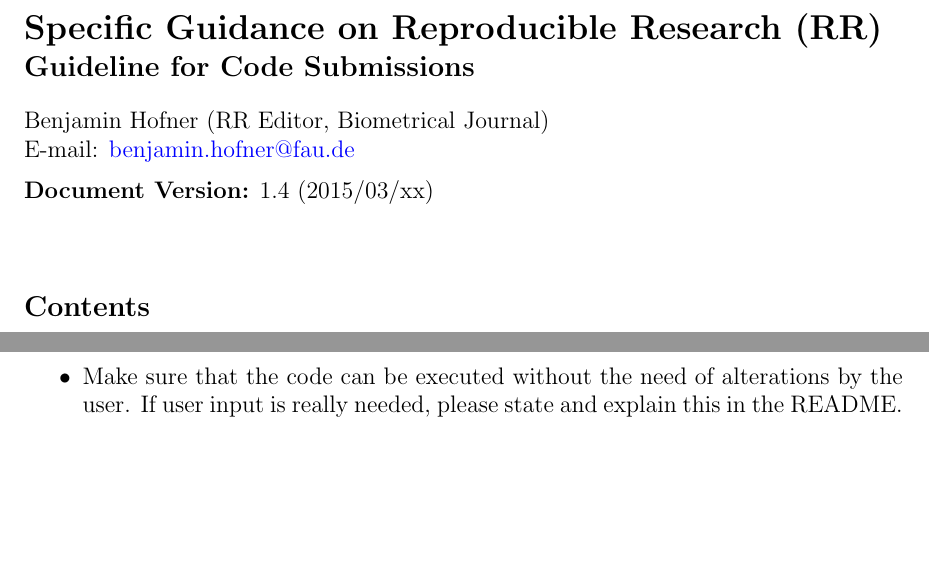
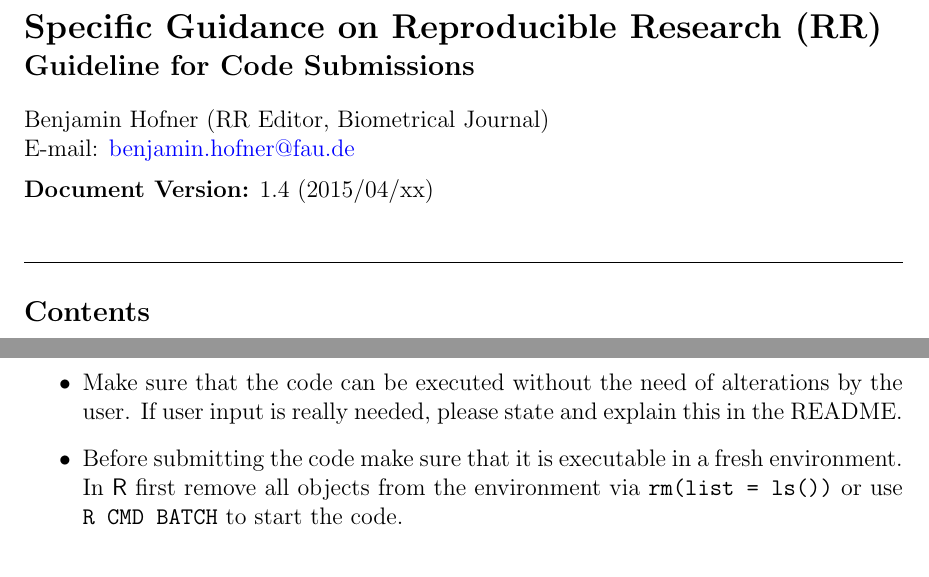
Before and after one commit to hofnerb/RR_Guideline, a LaTeX document (RR_Guideline.tex): two parts of pages 1 and 3 of 6, joined at a grey line, cut so that both start at the same text, the shorter picture padded with empty space. Compiled offline with pdfLaTeX.

Commit message:
added: check code in a fresh environment; some other minor changes; layout

```diff
--- a/RR_Guideline.tex
+++ b/RR_Guideline.tex
@@ -43,7 +43,7 @@
 \makeatletter
 \renewcommand{\maketitle}{\bgroup\setlength{\parindent}{0pt}
   \begin{flushleft}
-    \vspace*{10cm}
+    \vspace*{3cm}
     \textbf{\Large \@title}\\[1em]
 
     \@author\\[0.5em]
@@ -54,23 +54,19 @@
 }
 \makeatother
 
-% \title{Biometrical Journal -- Guideline for code submissions\\[-0.5em]}
-
-\title{%Appendix A:\\
-  Specific Guidance on Reproducible Research (RR)\\[0.2em]
+\title{Specific Guidance on Reproducible Research (RR)\\[0.2em]
   \large Guideline for Code Submissions}
 
 \author{Benjamin Hofner (RR Editor, Biometrical Journal)\\
   E-mail: \href{mailto:benjamin.hofner@fau.de}{benjamin.hofner@fau.de}}
 
-\date{1.4 (2015/03/xx)}
+\date{1.4 (2015/04/xx)}
 
 \begin{document}
 
 \maketitle
 
-%\vspace{6cm}
+\hrule
 
 \tableofcontents
 
-\newpage
@@ -170,6 +169,9 @@ Please prepare your (code) submission as follows:
 \item Make sure that the code can be executed without the need of alterations by
   the user. If user input is really needed, please state and explain this in the
   README.
+\item Before submitting the code make sure that it is executable in a fresh
+  environment. In \textsf{R} first remove all objects from the environment via
+  \texttt{rm(list = ls())} or use \texttt{R CMD BATCH} to start the code.
 \end{itemize}
 
 \subsection{README}
```
Also changed, not shown: RR_Guideline.tex (17 more changed lines).
